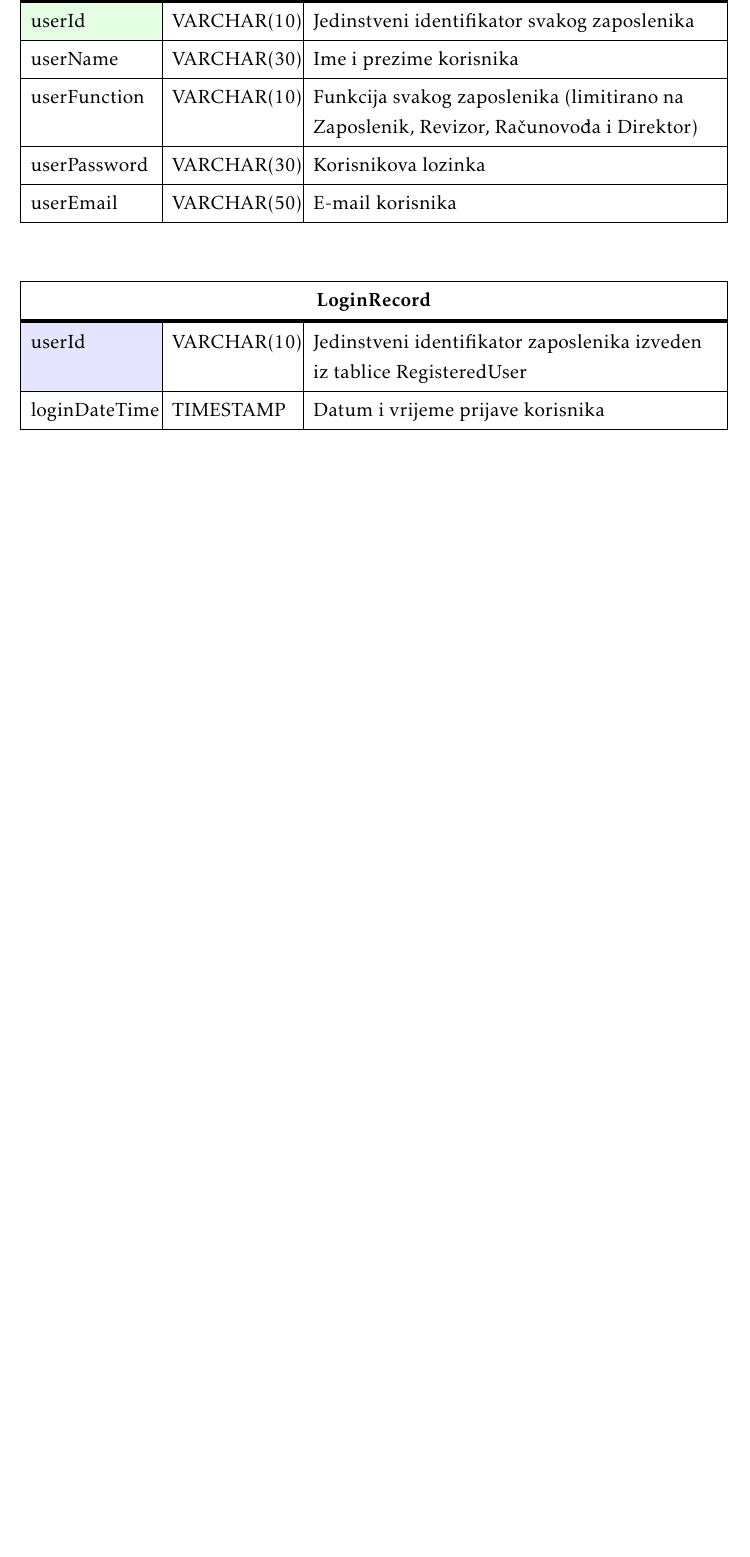
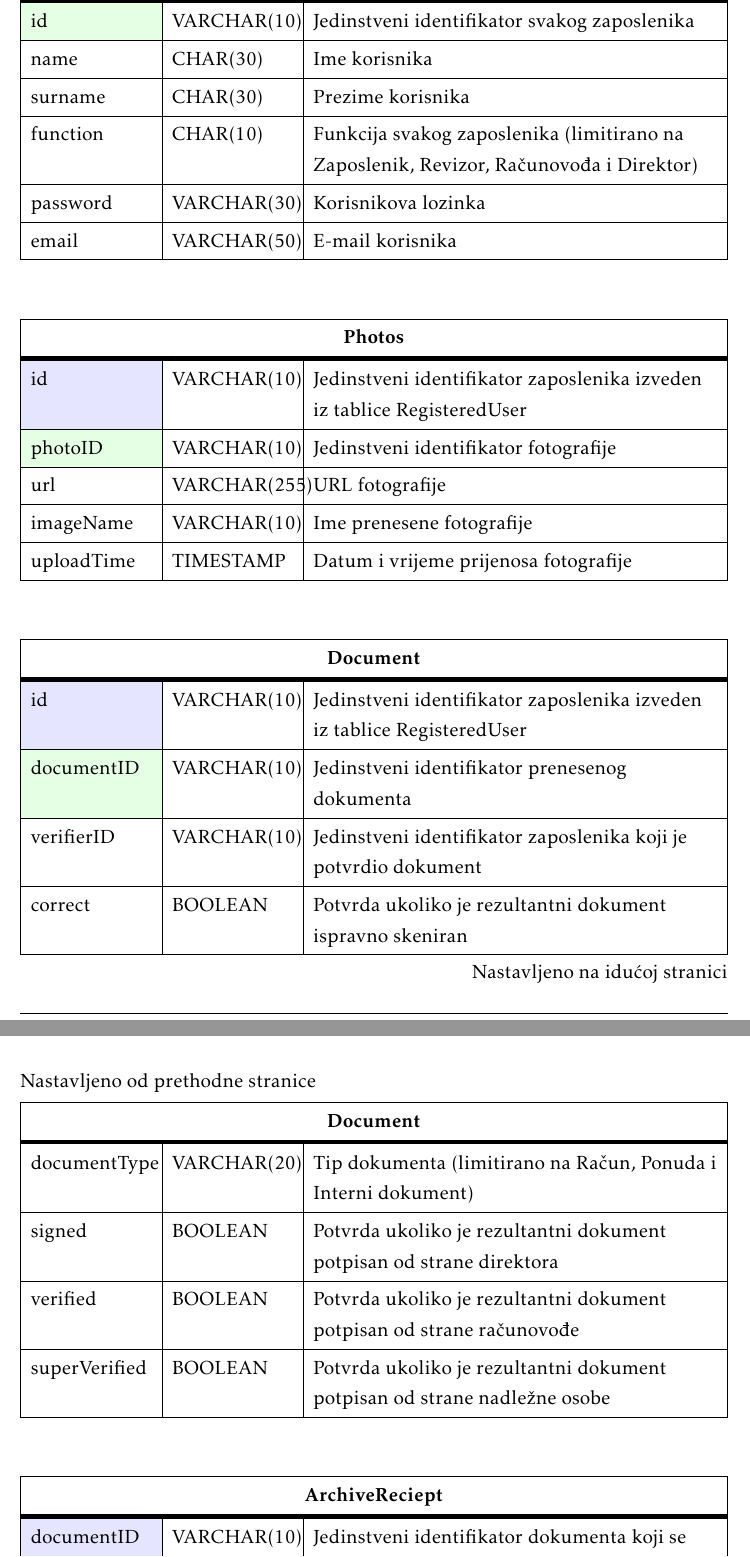
Before and after one commit to MartinAnteRogosic/PROGI_23_24-Projekt_G21_i_G22_Kompletici-Digitalizacija, a LaTeX document (dokumentacija/NASADOKUMENTACIJA.tex, which reads dokumentacija/Arhitektura.tex): part of page 22 of 26 before the commit and two parts of pages 22 and 23 of 29 after it, the two joined at a grey line, cut so that both start at the same text, the shorter picture padded with empty space. Compiled offline with pdfLaTeX.

Commit message:
Added the complete database info to the documentation

```diff
--- a/dokumentacija/Arhitektura.tex
+++ b/dokumentacija/Arhitektura.tex
@@ -42,12 +42,13 @@
 						colspec={|X[6,l]|X[6, l]|X[20, l]|},
 						rowhead = 1,
 					} %definicija širine tablice, širine stupaca, poravnanje i broja redaka naslova tablice
-					\hline \SetCell[c=3]{c}{\textbf{RegisteredUser}}	 \\ \hline[3pt]
-					\SetCell{LightGreen}userId & VARCHAR(10)	&  	Jedinstveni identifikator svakog zaposlenika  	\\ \hline
-					userName	& VARCHAR(30) &   Ime i prezime korisnika	\\ \hline
-					userFunction & VARCHAR(10) &   Funkcija svakog zaposlenika (limitirano na Zaposlenik, Revizor, Računovođa i Direktor)   \\ \hline
-					userPassword & VARCHAR(30)	&  	Korisnikova lozinka	\\ \hline
-					userEmail & VARCHAR(50)   &   E-mail korisnika \\ \hline
+					\hline \SetCell[c=3]{c}{\textbf{User}}	 \\ \hline[3pt]
+					\SetCell{LightGreen}id & VARCHAR(10)	&  	Jedinstveni identifikator svakog zaposlenika  	\\ \hline
+					name	& CHAR(30) &   Ime korisnika	\\ \hline
+                    surname & CHAR(30) &   Prezime korisnika    \\ \hline
+					function & CHAR(10) &   Funkcija svakog zaposlenika (limitirano na Zaposlenik, Revizor, Računovođa i Direktor)   \\ \hline
+					password & VARCHAR(30)	&  	Korisnikova lozinka	\\ \hline
+					email & VARCHAR(50)   &   E-mail korisnika \\ \hline
 				\end{longtblr}
 
 				\begin{longtblr}[
@@ -58,7 +59,84 @@
 						colspec={|X[6,l]|X[6, l]|X[20, l]|},
 						rowhead = 1,
 					}
-					\hline \SetCell[c=3]{c}{\textbf{LoginRecord}}	 \\ \hline[3pt]
-					\SetCell{LightBlue} userId	& VARCHAR(10)   &   Jedinstveni identifikator zaposlenika izveden iz tablice RegisteredUser	\\ \hline
-					loginDateTime & TIMESTAMP &   Datum i vrijeme prijave korisnika \\ \hline
+					\hline \SetCell[c=3]{c}{\textbf{Photos}}	 \\ \hline[3pt]
+					\SetCell{LightBlue} id	& VARCHAR(10)   &   Jedinstveni identifikator zaposlenika izveden iz tablice RegisteredUser	\\ \hline
+                    \SetCell{LightGreen} photoID  & VARCHAR(10)   &   Jedinstveni identifikator fotografije \\ \hline
+                    url   & VARCHAR(255)   &  URL fotografije \\ \hline
+                    imageName   & VARCHAR(10)  &  Ime prenesene fotografije \\ \hline
+                    uploadTime  & TIMESTAMP  &  Datum i vrijeme prijenosa fotografije \\ \hline
 				\end{longtblr}
+
+                \begin{longtblr}[
+					label=none,
+					entry=none
+					]{
+						width = \textwidth,
+						colspec={|X[6,l]|X[6, l]|X[20, l]|},
+						rowhead = 1,
+					}
+					\hline \SetCell[c=3]{c}{\textbf{Document}}	 \\ \hline[3pt]
+                    \SetCell{LightBlue} id  &  VARCHAR(10)  &  Jedinstveni identifikator zaposlenika izveden iz tablice RegisteredUser	\\ \hline
+                    \SetCell{LightGreen} documentID  &  VARCHAR(10)  &  Jedinstveni identifikator prenesenog dokumenta \\ \hline
+                    verifierID  &  VARCHAR(10)  &  Jedinstveni identifikator zaposlenika koji je potvrdio dokument \\ \hline
+                    correct  &  BOOLEAN  &  Potvrda ukoliko je rezultantni dokument ispravno skeniran \\ \hline
+                    documentType  &  VARCHAR(20)  &  Tip dokumenta (limitirano na Račun, Ponuda i Interni dokument) \\ \hline
+                    signed  &  BOOLEAN  &  Potvrda ukoliko je rezultantni dokument potpisan od strane direktora \\ \hline
+                    verified  &  BOOLEAN  &  Potvrda ukoliko je rezultantni dokument potpisan od strane računovođe \\ \hline
+                    superVerified  &  BOOLEAN  &  Potvrda ukoliko je rezultantni dokument potpisan od strane nadležne osobe \\ \hline
+                \end{longtblr}
+
+                \begin{longtblr}[
+					label=none,
+					entry=none
+					]{
+						width = \textwidth,
+						colspec={|X[6,l]|X[6, l]|X[20, l]|},
+						rowhead = 1,
+					}
+					\hline \SetCell[c=3]{c}{\textbf{ArchiveReciept}}	 \\ \hline[3pt]
+                    \SetCell{LightBlue} documentID  &  VARCHAR(10)  &  Jedinstveni identifikator dokumenta koji se arhivira \\ \hline
+                    \SetCell{LightGreen} arcRecID  &  VARCHAR(10)  &  Jedinstveni identifikator dokumenta koji se nalazi u arhivi računa \\ \hline
+                    clientName  &  VARCHAR(50)  &  Ime klijenta \\ \hline
+                    totalPrice  &  FLOAT  &  Ukupna cijena \\ \hline
+                \end{longtblr}
+
+                \begin{longtblr}[
+					label=none,
+					entry=none
+					]{
+						width = \textwidth,
+						colspec={|X[6,l]|X[6, l]|X[20, l]|},
+						rowhead = 1,
+					}
+					\hline \SetCell[c=3]{c}{\textbf{ArchiveOffer}}	 \\ \hline[3pt]
+                    \SetCell{LightBlue} documentID  &  VARCHAR(10)  &  Jedinstveni identifikator dokumenta koji se arhivira \\ \hline
+                    \SetCell{LightGreen} arcOfferID  &  VARCHAR(10)  &  Jedinstveni identifikator dokumenta koji se nalazi u arhivi ponuda \\ \hline
+                    totalPrice  &  FLOAT  &  Ukupna cijena \\ \hline
+                \end{longtblr}
+
+                \begin{longtblr}[
+					label=none,
+					entry=none
+					]{
+						width = \textwidth,
+						colspec={|X[6,l]|X[6, l]|X[20, l]|},
+						rowhead = 1,
+					}
+					\hline \SetCell[c=3]{c}{\textbf{ArchiveInternalDoc}}	 \\ \hline[3pt]
+                    \SetCell{LightBlue} documentID  &  VARCHAR(10)  &  Jedinstveni identifikator dokumenta koji se arhivira \\ \hline
+                    \SetCell{LightGreen} archIntDocID  &  VARCHAR(10)  &  Jedinstveni identifikator dokumenta koji se nalazi u arhivi internih dokumenata \\ \hline
+                    text  &  TEXT  &  Tekst arhiviranog internog dokumenta  \\ \hline
+                \end{longtblr}
+
+                \begin{longtblr}[
+					label=none,
+					entry=none
+					]{
+						width = \textwidth,
+						colspec={|X[6,l]|X[6, l]|X[20, l]|},
+						rowhead = 1,
+					}
+					\hline \SetCell[c=3]{c}{\textbf{Articles}}	 \\ \hline[3pt]
+                    \SetCell{LightBlue} arcRecID  &  VARCHAR(10)  &  Jedinstveni identifikator dokumenta koji se nalazi u arhivi računa izveden iz tablice ArchiveReciept \\ \hline
+                    \SetCell{LightBlue} arcOfferID  &  VARCHAR(10)  &  Jedinstveni identifikator dokumenta koji se nalazi u arhivi ponuda izveden iz tablice ArchiveOffer \\ \hline
```
Also changed, not shown: dokumentacija/slike/kompletici_v2_ER.png (added), dokumentacija/slike/kompletici_v2_REL.png (added), dokumentacija/Arhitektura.tex (7 more changed lines).
